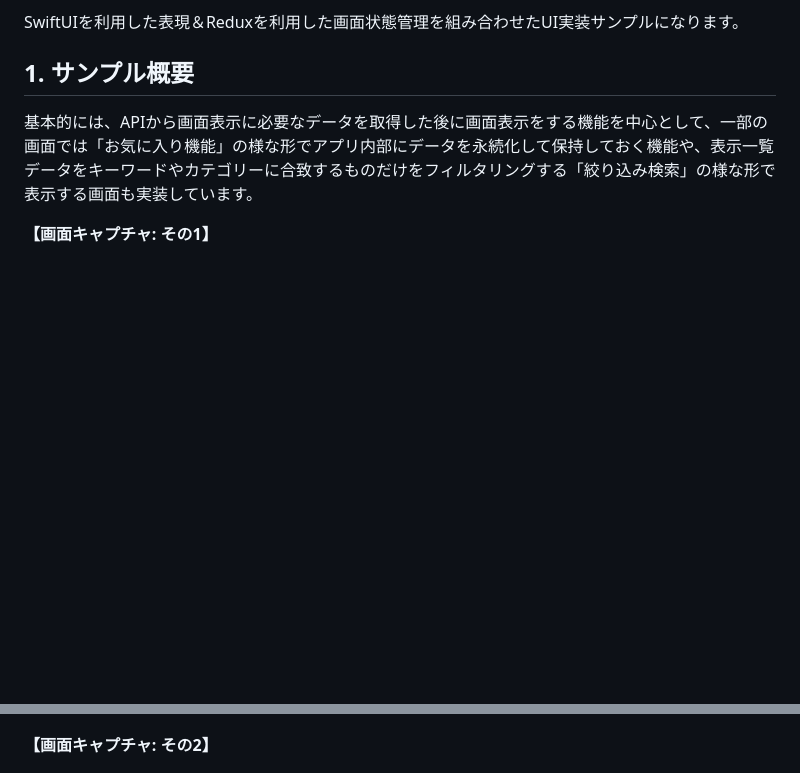
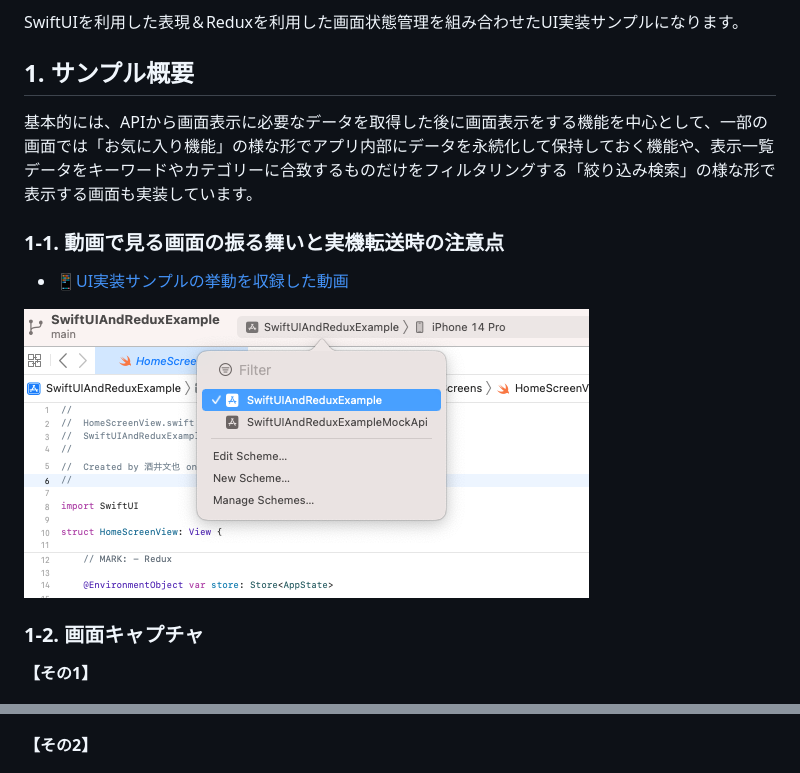
Before and after one commit to fumiyasac/SwiftUIAndReduxExample, a Markdown page: README.md, 2 parts joined by grey strips. GitHub-like rendering; pictures changed too: images/build-target-setting.png (added); blank space fills up the shorter version.

Commit message:
READMEに動画へのリンクと実機転送時の注意事項を追加

```diff
--- a/README.md
+++ b/README.md
@@ -7,11 +7,19 @@ SwiftUIを利用した表現＆Reduxを利用した画面状態管理を組み
 
 基本的には、APIから画面表示に必要なデータを取得した後に画面表示をする機能を中心として、一部の画面では「お気に入り機能」の様な形でアプリ内部にデータを永続化して保持しておく機能や、表示一覧データをキーワードやカテゴリーに合致するものだけをフィルタリングする「絞り込み検索」の様な形で表示する画面も実装しています。
 
-__【画面キャプチャ: その1】__
+### 1-1. 動画で見る画面の振る舞いと実機転送時の注意点
+
+- [📱UI実装サンプルの挙動を収録した動画](https://www.facebook.com/100001580558958/videos/734931384655279/)
+
+![実機確認時に利用するBuild Targetの指定](https://github.com/fumiyasac/SwiftUIAndReduxExample/blob/main/images/build-target-setting.png)
+
+### 1-2. 画面キャプチャ
+
+__【その1】__
 
 <img src="https://github.com/fumiyasac/SwiftUIAndReduxExample/blob/main/images/sample_screen1.png" width="320"> <img src="https://github.com/fumiyasac/SwiftUIAndReduxExample/blob/main/images/sample_screen2.png" width="320">
 
-__【画面キャプチャ: その2】__
+__【その2】__
 
 <img src="https://github.com/fumiyasac/SwiftUIAndReduxExample/blob/main/images/sample_screen3.png" width="320"> <img src="https://github.com/fumiyasac/SwiftUIAndReduxExample/blob/main/images/sample_screen4.png" width="320">
 
```
